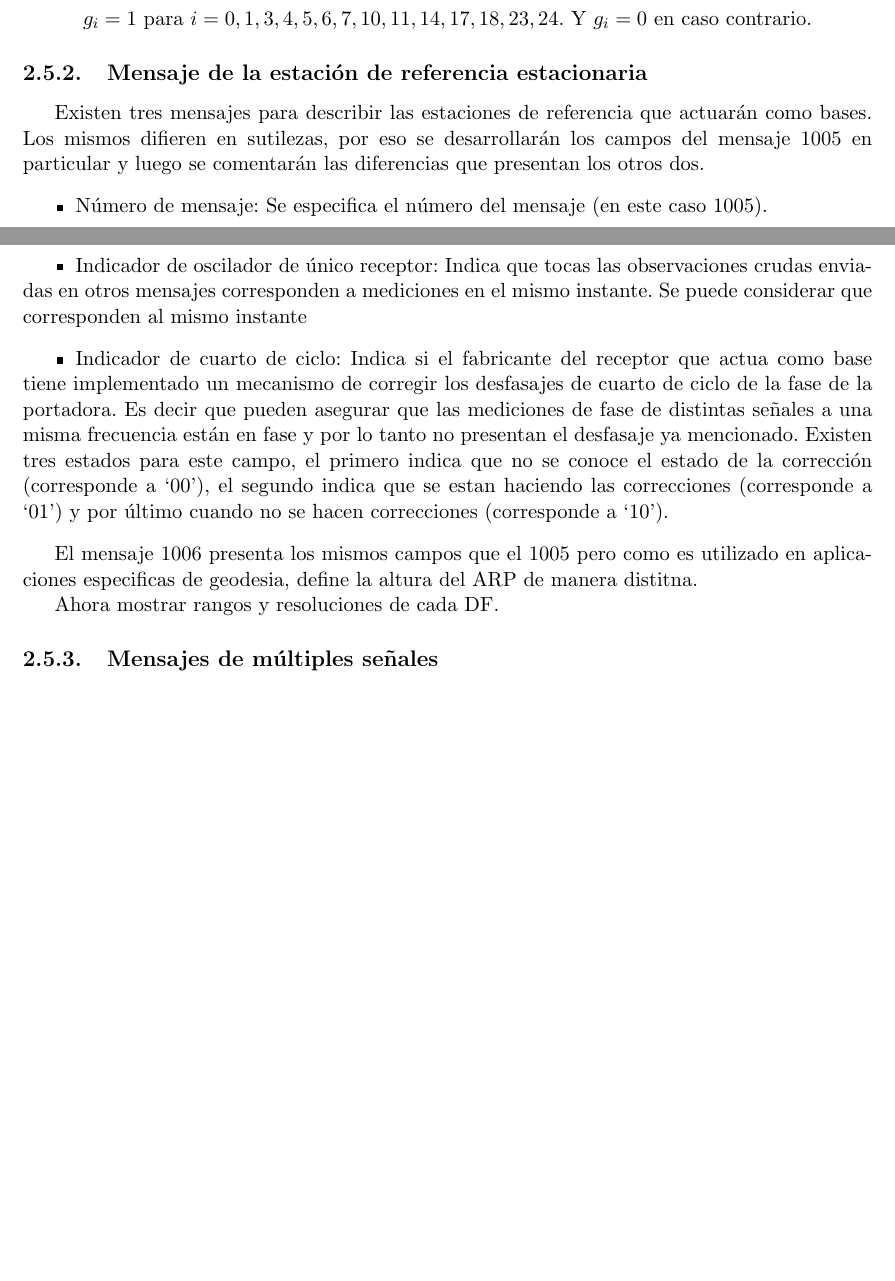
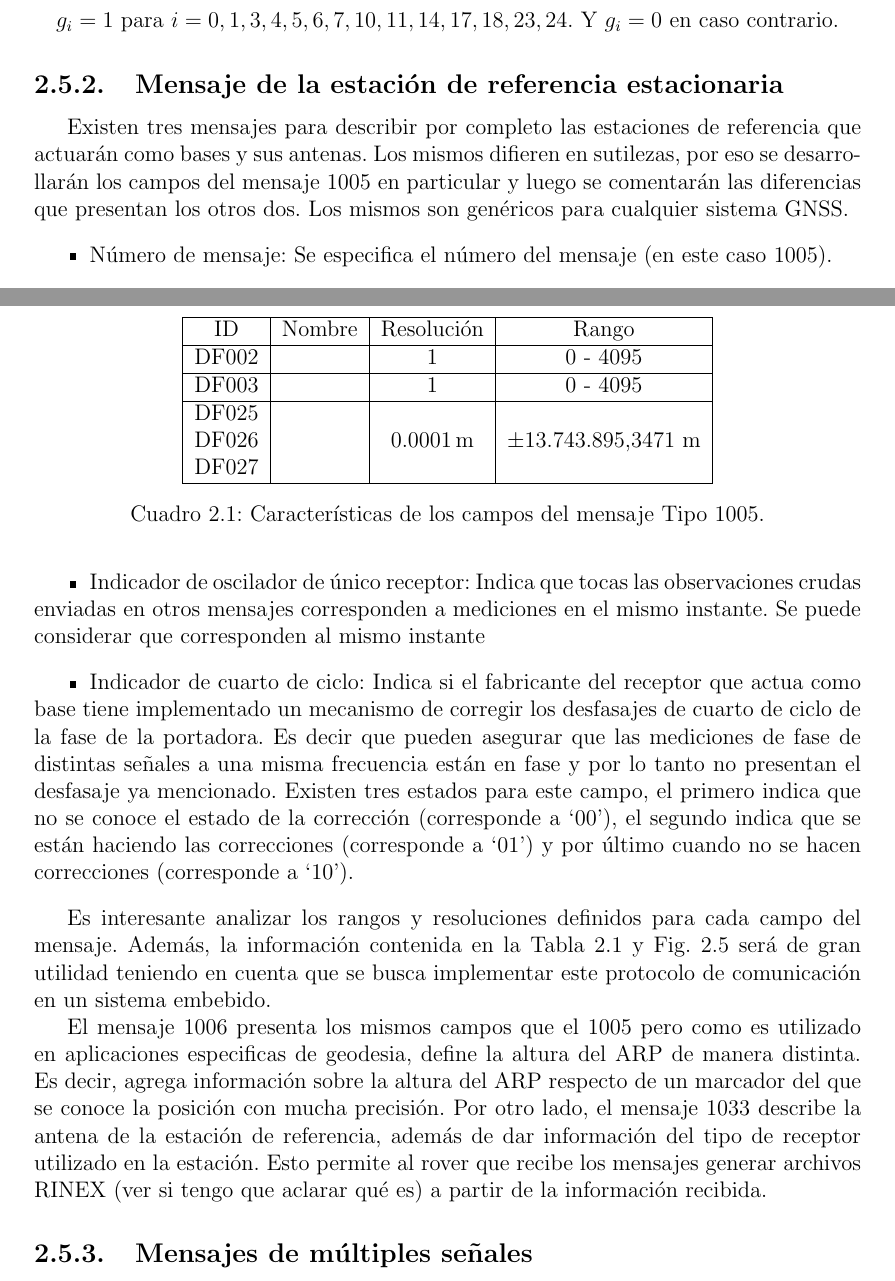
Before and after one commit to jferminllorente/TESIS, a LaTeX book (main.tex): two parts of pages 28 and 29 of 34 before the commit and two parts of pages 31 and 32 of 37 after it, joined at a grey line, cut so that both start at the same text, the shorter picture padded with empty space. Compiled offline with pdfLaTeX.

Commit message:
Se termina msg1005 (falta acomodar tabla y graficos).

```diff
--- a/main.tex
+++ b/main.tex
@@ -1,4 +1,4 @@
-\documentclass[a4paper,11pt,oneside,onecolumn,final,openright]{book}%Configuración de la clase... Cambiar draft-->final cuando esté terminado.
+\documentclass[a4paper,12pt,oneside,onecolumn,final,openright]{book}%Configuración de la clase... Cambiar draft-->final cuando esté terminado.
 \usepackage[utf8]{inputenc}
 \usepackage[a4paper,margin=0.2\textwidth]{geometry}%Márgenes
 \usepackage[spanish]{babel}
@@ -553,14 +553,14 @@ g_i = 1 \ \text{para} \  i = 0,1,3,4,5,6,7,10,11,14,17,18,23,24. \ \text{Y} \ g_
 \end{equation*}
 
 \subsection{Mensaje de la estación de referencia estacionaria}
-	Existen tres mensajes para describir las estaciones de referencia que actuarán como bases.
+	Existen tres mensajes para describir por completo las estaciones de referencia que actuarán como bases y sus antenas.
 %Esto mensajes son
 %\begin{itemize}
 %	\item Tipo 1005: Provee las coordenadas ECEF del punto de referencia de la antena (\textit{ARP} del inglés) para la base estacionaria.
 %	\item Tipo 1006: Equivalente al tipo 1005 pero se agrega información sobre la altura que tiene el \textit{ARP} por encima del marcador utilizado en el proceso de obtención de la posición.
 %	\item Tipo 1033:
 %\end{itemize}
-	Los mismos difieren en sutilezas, por eso se desarrollarán los campos del mensaje 1005 en particular y luego se comentarán las diferencias que presentan los otros dos.
+	Los mismos difieren en sutilezas, por eso se desarrollarán los campos del mensaje 1005 en particular y luego se comentarán las diferencias que presentan los otros dos. Los mismos son genéricos para cualquier sistema GNSS.
 \begin{figure}[]
     \centering
     \includegraphics[width=0.6\textwidth]{/DGNSS/Msg1005.png}
@@ -575,12 +575,26 @@ g_i = 1 \ \text{para} \  i = 0,1,3,4,5,6,7,10,11,14,17,18,23,24. \ \text{Y} \ g_
 	\item Indicador de la estación de referencia: Indica si es una estación de referencia real (física) o si es una estación computada o no física, podría ser una estación de referencia virtual computada en base a multiples estaciones de la red.
 	\item ARP (x,y,z) en ECEF: La posición del punto de referencia de la antena de la base en coordenadas ECEF.
 	\item Indicador de oscilador de único receptor: Indica que tocas las observaciones crudas enviadas en otros mensajes corresponden a mediciones en el mismo instante. Se puede considerar que corresponden al mismo instante
-	\item Indicador de cuarto de ciclo: Indica si el fabricante del receptor que actua como base tiene implementado un mecanismo de corregir los desfasajes de cuarto de ciclo de la fase de la portadora. Es decir que pueden asegurar que las mediciones de fase de distintas señales a una misma frecuencia están en fase y por lo tanto no presentan el desfasaje ya mencionado. Existen tres estados para este campo, el primero indica que no se conoce el estado de la corrección (corresponde a `00'), el segundo indica que se estan haciendo las correcciones (corresponde a `01') y por último cuando no se hacen correcciones (corresponde a `10').
+	\item Indicador de cuarto de ciclo: Indica si el fabricante del receptor que actua como base tiene implementado un mecanismo de corregir los desfasajes de cuarto de ciclo de la fase de la portadora. Es decir que pueden asegurar que las mediciones de fase de distintas señales a una misma frecuencia están en fase y por lo tanto no presentan el desfasaje ya mencionado. Existen tres estados para este campo, el primero indica que no se conoce el estado de la corrección (corresponde a `00'), el segundo indica que se están haciendo las correcciones (corresponde a `01') y por último cuando no se hacen correcciones (corresponde a `10').
 \end{itemize}
 
-	El mensaje 1006 presenta los mismos campos que el 1005 pero como es utilizado en aplicaciones especificas de geodesia, define la altura del ARP de manera distitna.
+\begin{table}[]
+\centering
+\begin{tabular}{|l|l|c|c|}
+\hline
+\multicolumn{1}{|c|}{ID}                                      & \multicolumn{1}{c|}{Nombre} & \multicolumn{1}{l|}{Resolución} & Rango                  \\ \hline
+DF002                                                         &                             & 1                               & 0 - 4095               \\ \hline
+DF003                                                         &                             & 1                               & 0 - 4095               \\ \hline
+\begin{tabular}[c]{@{}l@{}}DF025\\ DF026\\ DF027\end{tabular} &                             & 0.0001\,m                       & $\pm$13.743.895,3471 m \\ \hline
+\end{tabular}
+\caption{Características de los campos del mensaje Tipo 1005.}
+\label{tab:Msg1005DFs}
+\end{table}
 
-	Ahora mostrar rangos y resoluciones de cada DF.
+	Es interesante analizar los rangos y resoluciones definidos para cada campo del mensaje. Además, la información contenida en la Tabla \ref{tab:Msg1005DFs} y Fig. \ref{fig:Msg1005} será de gran utilidad teniendo en cuenta que se busca implementar este protocolo de comunicación en un sistema embebido.
+
+	El mensaje 1006 presenta los mismos campos que el 1005 pero como es utilizado en aplicaciones especificas de geodesia, define la altura del ARP de manera distinta. Es decir, agrega información sobre la altura del ARP respecto de un marcador del que se conoce la posición con mucha precisión. Por otro lado, el mensaje 1033 describe la antena de la estación de referencia, además de dar información del tipo de receptor utilizado en la estación. Esto permite al rover que recibe los mensajes generar archivos RINEX (ver si tengo que aclarar qué es) a partir de la información recibida.
+
 
 \subsection{Mensajes de múltiples señales}
 \subsubsection{Empaquetado del pseudorango y fase de portadora}
```
